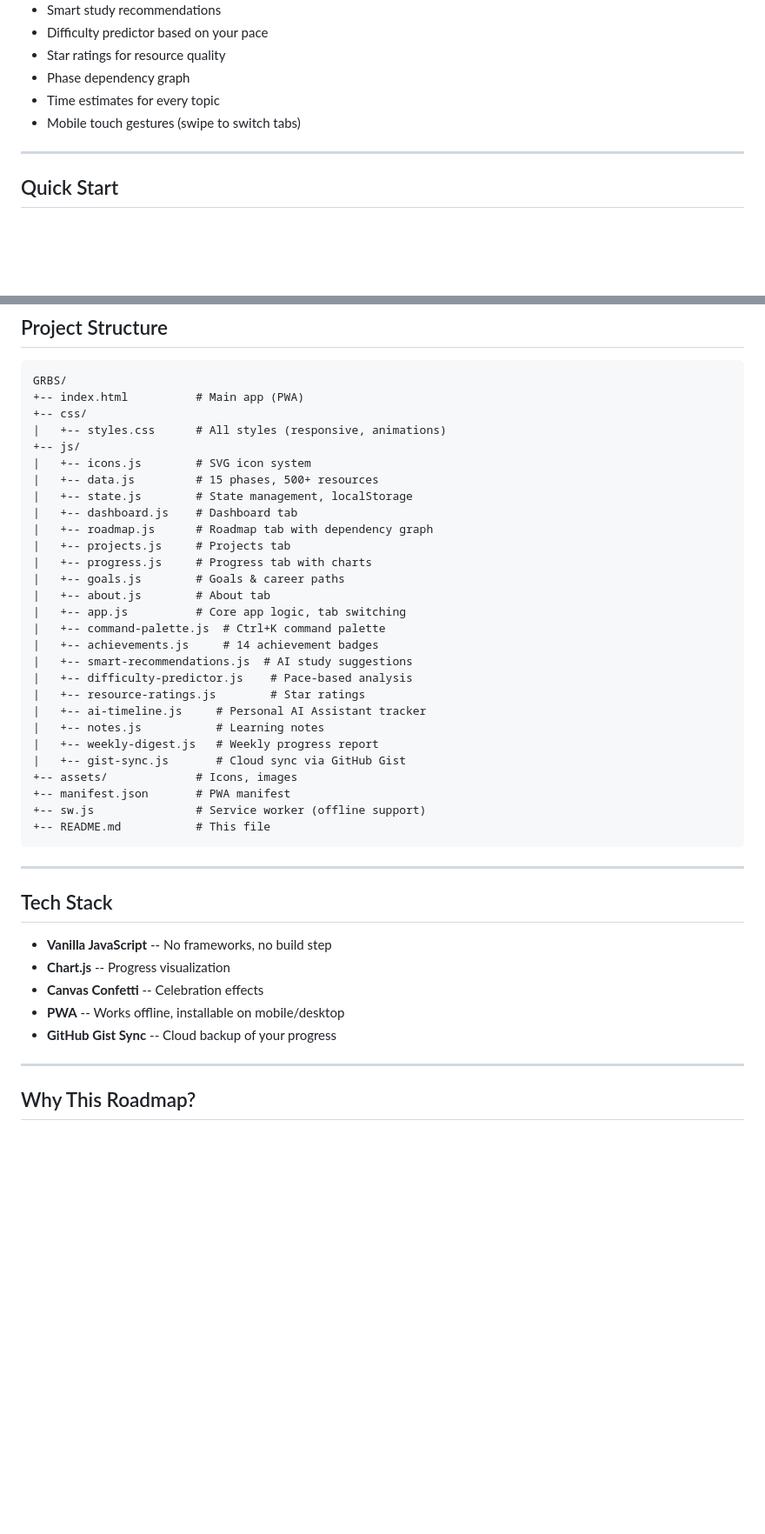
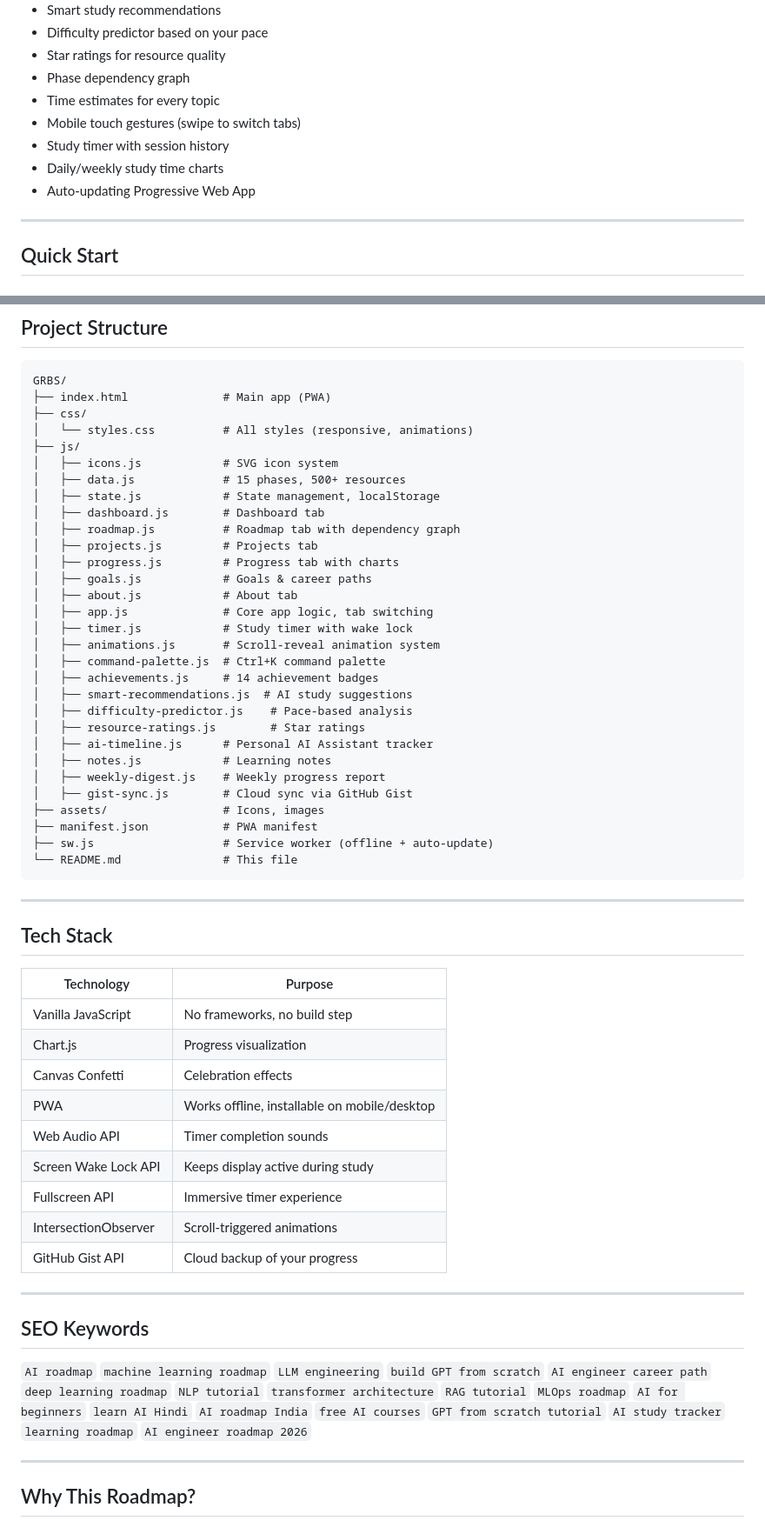
Before and after one commit to shubham001312/GRBS, a Markdown page: README.md, 2 parts joined by grey strips. Shown at 87% size. Drawn GitHub-style; blank space fills up the shorter version.

Commit message:
docs: update README with v6.3.0 features, live link, badges, and SEO keywords

````diff
--- a/README.md
+++ b/README.md
@@ -87,6 +143,9 @@ Every phase includes **5 practical projects** to build real experience:
 - Phase dependency graph
 - Time estimates for every topic
 - Mobile touch gestures (swipe to switch tabs)
+- Study timer with session history
+- Daily/weekly study time charts
+- Auto-updating Progressive Web App
 
 ---
 
@@ -110,44 +169,58 @@ xdg-open index.html  # Linux
 
 ```
 GRBS/
-+-- index.html          # Main app (PWA)
-+-- css/
-|   +-- styles.css      # All styles (responsive, animations)
-+-- js/
-|   +-- icons.js        # SVG icon system
-|   +-- data.js         # 15 phases, 500+ resources
-|   +-- state.js        # State management, localStorage
-|   +-- dashboard.js    # Dashboard tab
-|   +-- roadmap.js      # Roadmap tab with dependency graph
-|   +-- projects.js     # Projects tab
-|   +-- progress.js     # Progress tab with charts
-|   +-- goals.js        # Goals & career paths
-|   +-- about.js        # About tab
-|   +-- app.js          # Core app logic, tab switching
-|   +-- command-palette.js  # Ctrl+K command palette
-|   +-- achievements.js     # 14 achievement badges
-|   +-- smart-recommendations.js  # AI study suggestions
-|   +-- difficulty-predictor.js    # Pace-based analysis
-|   +-- resource-ratings.js        # Star ratings
-|   +-- ai-timeline.js     # Personal AI Assistant tracker
-|   +-- notes.js           # Learning notes
-|   +-- weekly-digest.js   # Weekly progress report
-|   +-- gist-sync.js       # Cloud sync via GitHub Gist
-+-- assets/             # Icons, images
-+-- manifest.json       # PWA manifest
-+-- sw.js               # Service worker (offline support)
-+-- README.md           # This file
+├── index.html              # Main app (PWA)
+├── css/
+│   └── styles.css          # All styles (responsive, animations)
+├── js/
+│   ├── icons.js            # SVG icon system
+│   ├── data.js             # 15 phases, 500+ resources
+│   ├── state.js            # State management, localStorage
+│   ├── dashboard.js        # Dashboard tab
+│   ├── roadmap.js          # Roadmap tab with dependency graph
+│   ├── projects.js         # Projects tab
+│   ├── progress.js         # Progress tab with charts
+│   ├── goals.js            # Goals & career paths
+│   ├── about.js            # About tab
+│   ├── app.js              # Core app logic, tab switching
+│   ├── timer.js            # Study timer with wake lock
+│   ├── animations.js       # Scroll-reveal animation system
+│   ├── command-palette.js  # Ctrl+K command palette
+│   ├── achievements.js     # 14 achievement badges
+│   ├── smart-recommendations.js  # AI study suggestions
+│   ├── difficulty-predictor.js    # Pace-based analysis
+│   ├── resource-ratings.js        # Star ratings
+│   ├── ai-timeline.js      # Personal AI Assistant tracker
+│   ├── notes.js            # Learning notes
+│   ├── weekly-digest.js    # Weekly progress report
+│   ├── gist-sync.js        # Cloud sync via GitHub Gist
+├── assets/                 # Icons, images
+├── manifest.json           # PWA manifest
+├── sw.js                   # Service worker (offline + auto-update)
+└── README.md               # This file
 ```
 
 ---
 
 ## Tech Stack
 
-- **Vanilla JavaScript** -- No frameworks, no build step
-- **Chart.js** -- Progress visualization
-- **Canvas Confetti** -- Celebration effects
-- **PWA** -- Works offline, installable on mobile/desktop
-- **GitHub Gist Sync** -- Cloud backup of your progress
+| Technology | Purpose |
+|-----------|---------|
+| Vanilla JavaScript | No frameworks, no build step |
+| Chart.js | Progress visualization |
+| Canvas Confetti | Celebration effects |
+| PWA | Works offline, installable on mobile/desktop |
+| Web Audio API | Timer completion sounds |
+| Screen Wake Lock API | Keeps display active during study |
+| Fullscreen API | Immersive timer experience |
+| IntersectionObserver | Scroll-triggered animations |
+| GitHub Gist API | Cloud backup of your progress |
+
+---
+
+## SEO Keywords
+
+`AI roadmap` `machine learning roadmap` `LLM engineering` `build GPT from scratch` `AI engineer career path` `deep learning roadmap` `NLP tutorial` `transformer architecture` `RAG tutorial` `MLOps roadmap` `AI for beginners` `learn AI Hindi` `AI roadmap India` `free AI courses` `GPT from scratch tutorial` `AI study tracker` `learning roadmap` `AI engineer roadmap 2026`
 
 ---
 
````
Also changed, not shown: other parts of README.md (+82 -24 lines).
